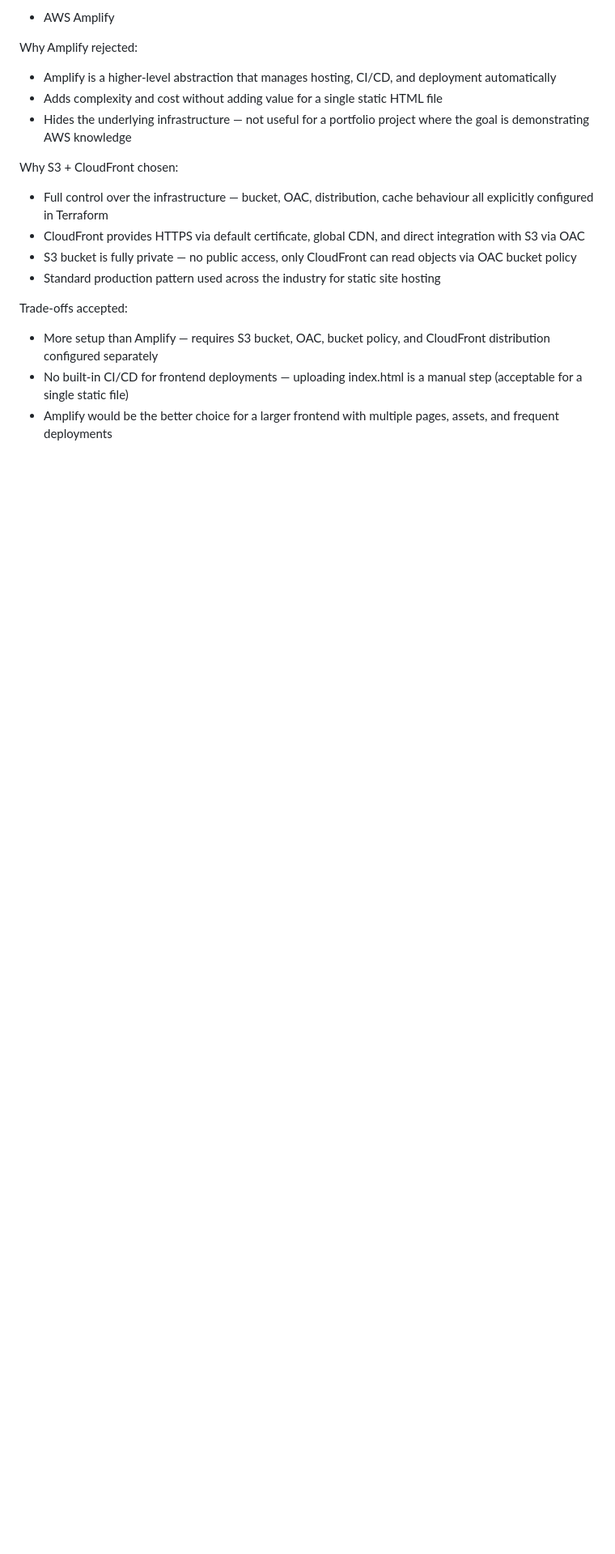
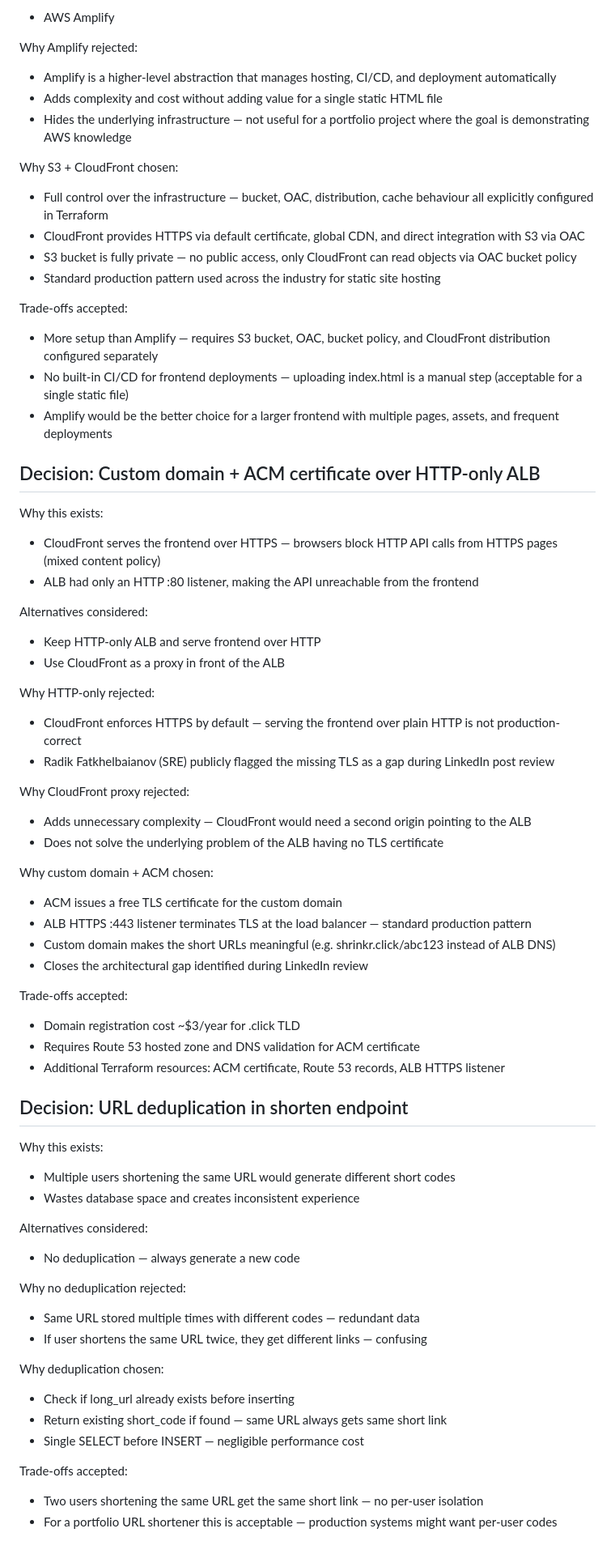
Before and after one commit to horvrobert/url-shortener, a Markdown page: decisions.md, the part around the change. Shown at 81% size. Drawn GitHub-style; blank space fills up the shorter version.

Commit message:
docs: add deduplication decision and test result

```diff
--- a/decisions.md
+++ b/decisions.md
@@ -221,3 +221,54 @@ Trade-offs accepted:
 - More setup than Amplify — requires S3 bucket, OAC, bucket policy, and CloudFront distribution configured separately
 - No built-in CI/CD for frontend deployments — uploading index.html is a manual step (acceptable for a single static file)
 - Amplify would be the better choice for a larger frontend with multiple pages, assets, and frequent deployments
+
+## Decision: Custom domain + ACM certificate over HTTP-only ALB
+
+Why this exists:
+- CloudFront serves the frontend over HTTPS — browsers block HTTP API calls from HTTPS pages (mixed content policy)
+- ALB had only an HTTP :80 listener, making the API unreachable from the frontend
+
+Alternatives considered:
+- Keep HTTP-only ALB and serve frontend over HTTP
+- Use CloudFront as a proxy in front of the ALB
+
+Why HTTP-only rejected:
+- CloudFront enforces HTTPS by default — serving the frontend over plain HTTP is not production-correct
+- Radik Fatkhelbaianov (SRE) publicly flagged the missing TLS as a gap during LinkedIn post review
+
+Why CloudFront proxy rejected:
+- Adds unnecessary complexity — CloudFront would need a second origin pointing to the ALB
+- Does not solve the underlying problem of the ALB having no TLS certificate
+
+Why custom domain + ACM chosen:
+- ACM issues a free TLS certificate for the custom domain
+- ALB HTTPS :443 listener terminates TLS at the load balancer — standard production pattern
+- Custom domain makes the short URLs meaningful (e.g. shrinkr.click/abc123 instead of ALB DNS)
+- Closes the architectural gap identified during LinkedIn review
+
+Trade-offs accepted:
+- Domain registration cost ~$3/year for .click TLD
+- Requires Route 53 hosted zone and DNS validation for ACM certificate
+- Additional Terraform resources: ACM certificate, Route 53 records, ALB HTTPS listener
+
+## Decision: URL deduplication in shorten endpoint
+
+Why this exists:
+- Multiple users shortening the same URL would generate different short codes
+- Wastes database space and creates inconsistent experience
+
+Alternatives considered:
+- No deduplication — always generate a new code
+
+Why no deduplication rejected:
+- Same URL stored multiple times with different codes — redundant data
+- If user shortens the same URL twice, they get different links — confusing
+
+Why deduplication chosen:
+- Check if long_url already exists before inserting
+- Return existing short_code if found — same URL always gets same short link
+- Single SELECT before INSERT — negligible performance cost
+
+Trade-offs accepted:
+- Two users shortening the same URL get the same short link — no per-user isolation
+- For a portfolio URL shortener this is acceptable — production systems might want per-user codes
```
Also changed, not shown: testing-log.md (+6 -0 lines).
